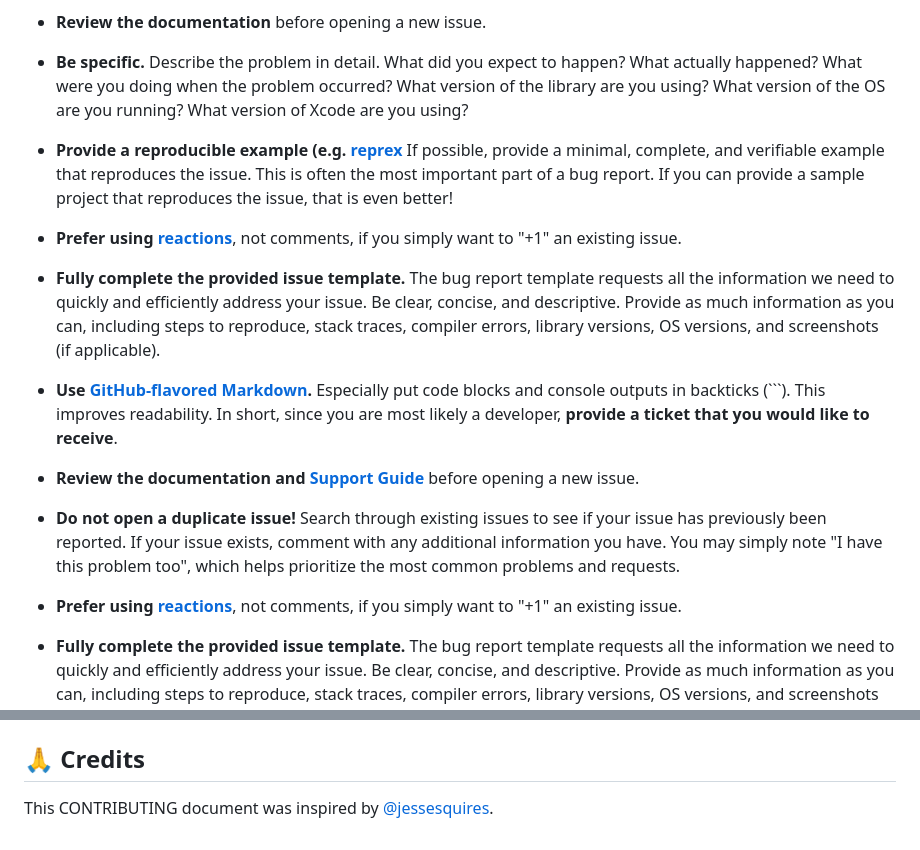
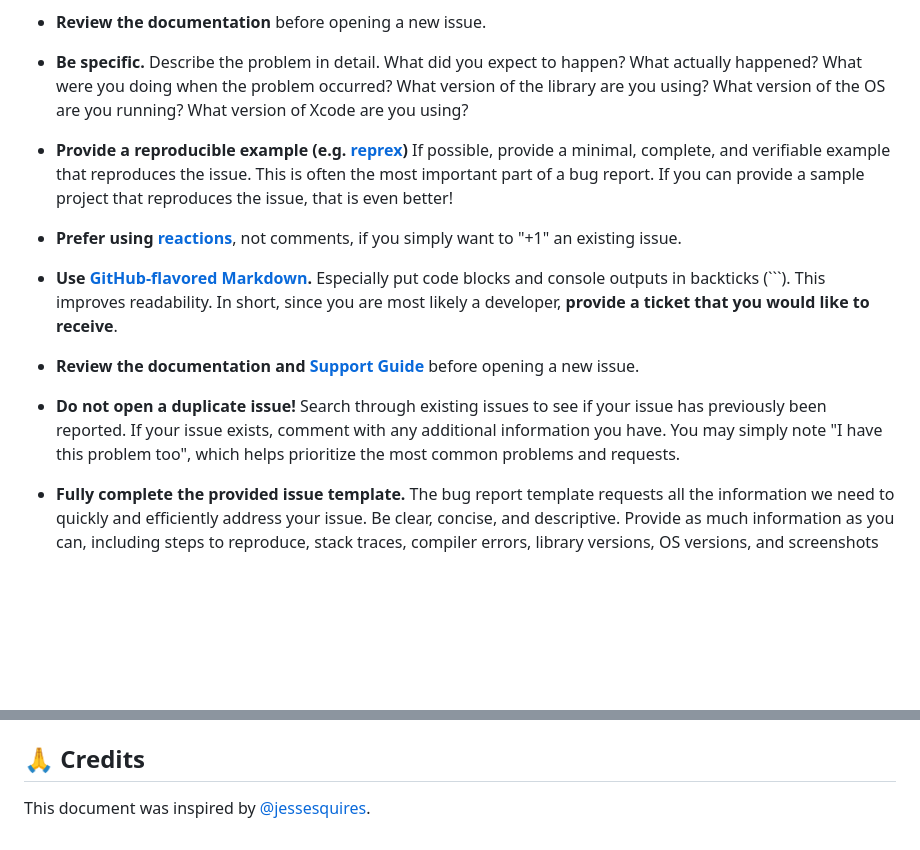
Before and after one commit to NOAA-EDAB/Rpath, a Markdown page: CONTRIBUTING.md, 2 parts joined by grey strips. Drawn GitHub-style; blank space fills up the shorter version.

Commit message:
little changes 2

````diff
--- a/CONTRIBUTING.md
+++ b/CONTRIBUTING.md
@@ -40,19 +40,15 @@ When opening an issue, please follow these guidelines:
 
 - **Be specific.** Describe the problem in detail. What did you expect to happen? What actually happened? What were you doing when the problem occurred? What version of the library are you using? What version of the OS are you running? What version of Xcode are you using?
 
-- **Provide a reproducible example (e.g. [reprex](https://reprex.tidyverse.org/)** If possible, provide a minimal, complete, and verifiable example that reproduces the issue. This is often the most important part of a bug report. If you can provide a sample project that reproduces the issue, that is even better!
+- **Provide a reproducible example (e.g. [reprex](https://reprex.tidyverse.org/))** If possible, provide a minimal, complete, and verifiable example that reproduces the issue. This is often the most important part of a bug report. If you can provide a sample project that reproduces the issue, that is even better!
 
 - **Prefer using [reactions](https://github.blog/2016-03-10-add-reactions-to-pull-requests-issues-and-comments/)**, not comments, if you simply want to "+1" an existing issue.
-
-- **Fully complete the provided issue template.** The bug report template requests all the information we need to quickly and efficiently address your issue. Be clear, concise, and descriptive. Provide as much information as you can, including steps to reproduce, stack traces, compiler errors, library versions, OS versions, and screenshots (if applicable).
 
 - **Use [GitHub-flavored Markdown](https://help.github.com/en/github/writing-on-github/basic-writing-and-formatting-syntax).** Especially put code blocks and console outputs in backticks (```). This improves readability. In short, since you are most likely a developer, **provide a ticket that you would like to receive**.
 
 - **Review the documentation and [Support Guide](https://github.com/jessesquires/.github/blob/main/SUPPORT.md)** before opening a new issue.
 
 - **Do not open a duplicate issue!** Search through existing issues to see if your issue has previously been reported. If your issue exists, comment with any additional information you have. You may simply note "I have this problem too", which helps prioritize the most common problems and requests.
-
-- **Prefer using [reactions](https://github.blog/2016-03-10-add-reactions-to-pull-requests-issues-and-comments/)**, not comments, if you simply want to "+1" an existing issue.
 
 - **Fully complete the provided issue template.** The bug report template requests all the information we need to quickly and efficiently address your issue. Be clear, concise, and descriptive. Provide as much information as you can, including steps to reproduce, stack traces, compiler errors, library versions, OS versions, and screenshots (if applicable).
 
@@ -144,4 +140,4 @@ To confirm that you have read this guide and are following it as best as possibl
 
 ## :pray: Credits
 
-This CONTRIBUTING document was inspired by [@jessesquires](https://github.com/jessesquires).
+This document was inspired by [@jessesquires](https://github.com/jessesquires).
````
